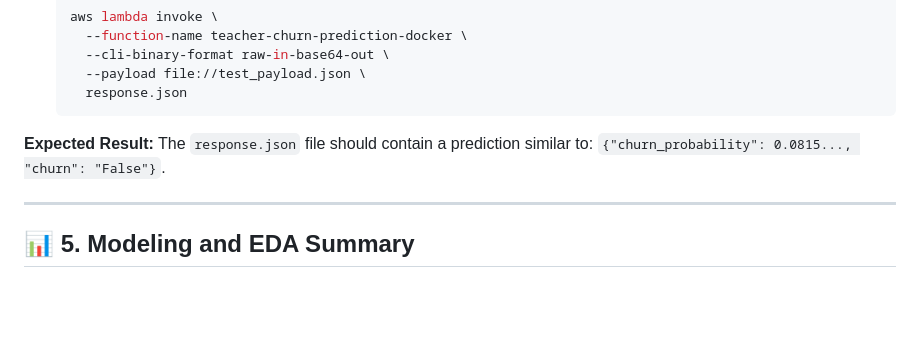
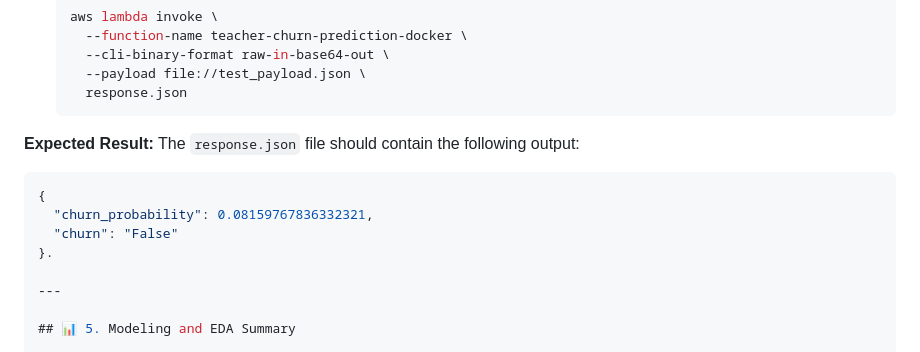
Before and after one commit to gconsulting78-debug/machine-learning-zoomcamp-Capstone1, a Markdown page: README.md, the part around the change. Rendered like a GitHub page; blank space fills up the shorter version.

Commit message:
Finalized README with deployment instructions, asset links and response.json output

````diff
--- a/README.md
+++ b/README.md
@@ -96,7 +96,13 @@ Once the function state is `Active`, you can verify the successful execution by
       response.json
     ```
 
-**Expected Result:** The `response.json` file should contain a prediction similar to: `{"churn_probability": 0.0815..., "churn": "False"}`.
+**Expected Result:** The `response.json` file should contain the following output:
+
+```json
+{
+  "churn_probability": 0.08159767836332321,
+  "churn": "False"
+}.
 
 ---
 
````
